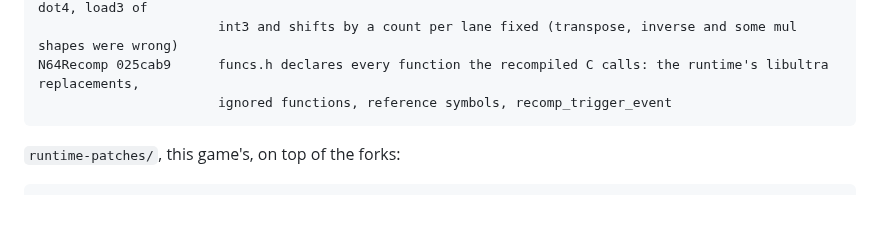
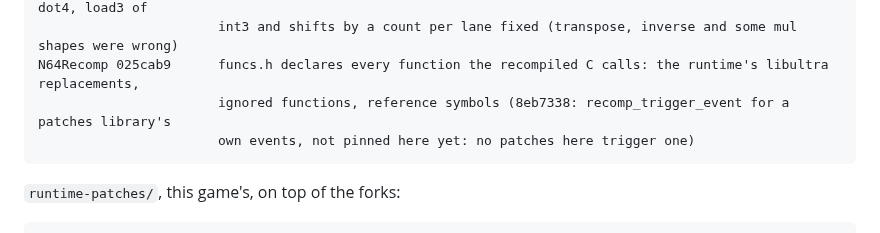
Before and after one commit to amazingalek/rush-2049-recomp, a Markdown page: CLAUDE.md, the part around the change. Rendered like a GitHub page; blank space fills up the shorter version.

Commit message:
CLAUDE.md: what N64Recomp 025cab9 declares, and the event fix this repo doesn't pin yet
Co-Authored-By: Claude Opus 5.5 <noreply@anthropic.com>

````diff
--- a/CLAUDE.md
+++ b/CLAUDE.md
@@ -111,7 +111,8 @@ RecompFrontend 14147f2 Emscripten: recompui draws into that rgba8unorm swap chai
 rt64 f443403           src/contrib/hlslpp is hlslpp-web (568fbc2): its wasm SIMD backend's movehl, dot4, load3 of
                        int3 and shifts by a count per lane fixed (transpose, inverse and some mul shapes were wrong)
 N64Recomp 025cab9      funcs.h declares every function the recompiled C calls: the runtime's libultra replacements,
-                       ignored functions, reference symbols, recomp_trigger_event
+                       ignored functions, reference symbols (8eb7338: recomp_trigger_event for a patches library's
+                       own events, not pinned here yet: no patches here trigger one)
 ```
 
 `runtime-patches/`, this game's, on top of the forks:
````
